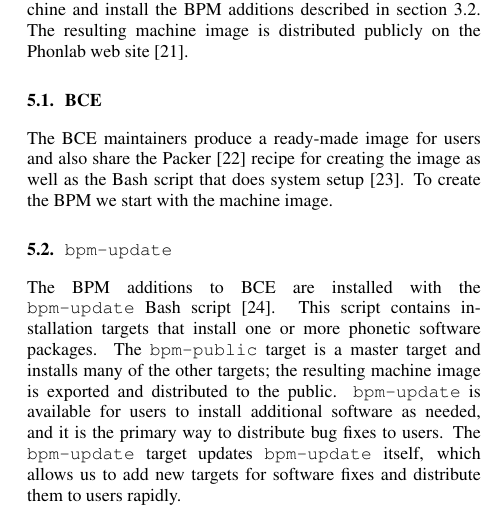
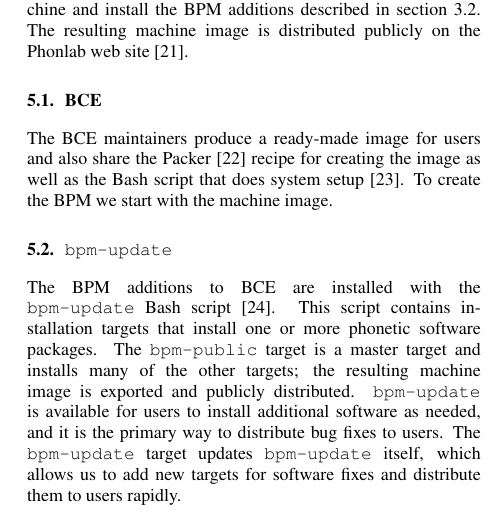
Before and after one commit to rsprouse/interspeech2016, a LaTeX paper (bpm.tex): part of one column of page 3 of 4, cut so that both start at the same text. Compiled offline with pdfLaTeX.

Commit message:
Small change in wording.

```diff
--- a/bpm.tex
+++ b/bpm.tex
@@ -154,7 +154,7 @@
       The BCE maintainers produce a ready-made image for users and also share the Packer \cite{packer} recipe for creating the image as well as the Bash script that does system setup \cite{bce-git}. To create the BPM we start with the machine image.
 
       \subsection{{\tt bpm-update}}\label{bpm-update}
-      The BPM additions to BCE are installed with the {\tt bpm-update} Bash script \cite{bpm-update-git}. This script contains installation targets that install one or more phonetic software packages. The {\tt bpm-public} target is a master target and installs many of the other targets; the resulting machine image is exported and distributed to the public. {\tt bpm-update} is available for users to install additional software as needed, and it is the primary way to distribute bug fixes to users. The {\tt bpm-update} target updates {\tt bpm-update} itself, which allows us to add new targets for software fixes and distribute them to users rapidly.
+      The BPM additions to BCE are installed with the {\tt bpm-update} Bash script \cite{bpm-update-git}. This script contains installation targets that install one or more phonetic software packages. The {\tt bpm-public} target is a master target and installs many of the other targets; the resulting machine image is exported and publicly distributed. {\tt bpm-update} is available for users to install additional software as needed, and it is the primary way to distribute bug fixes to users. The {\tt bpm-update} target updates {\tt bpm-update} itself, which allows us to add new targets for software fixes and distribute them to users rapidly.
 
 
   \section{Discussion}
```
